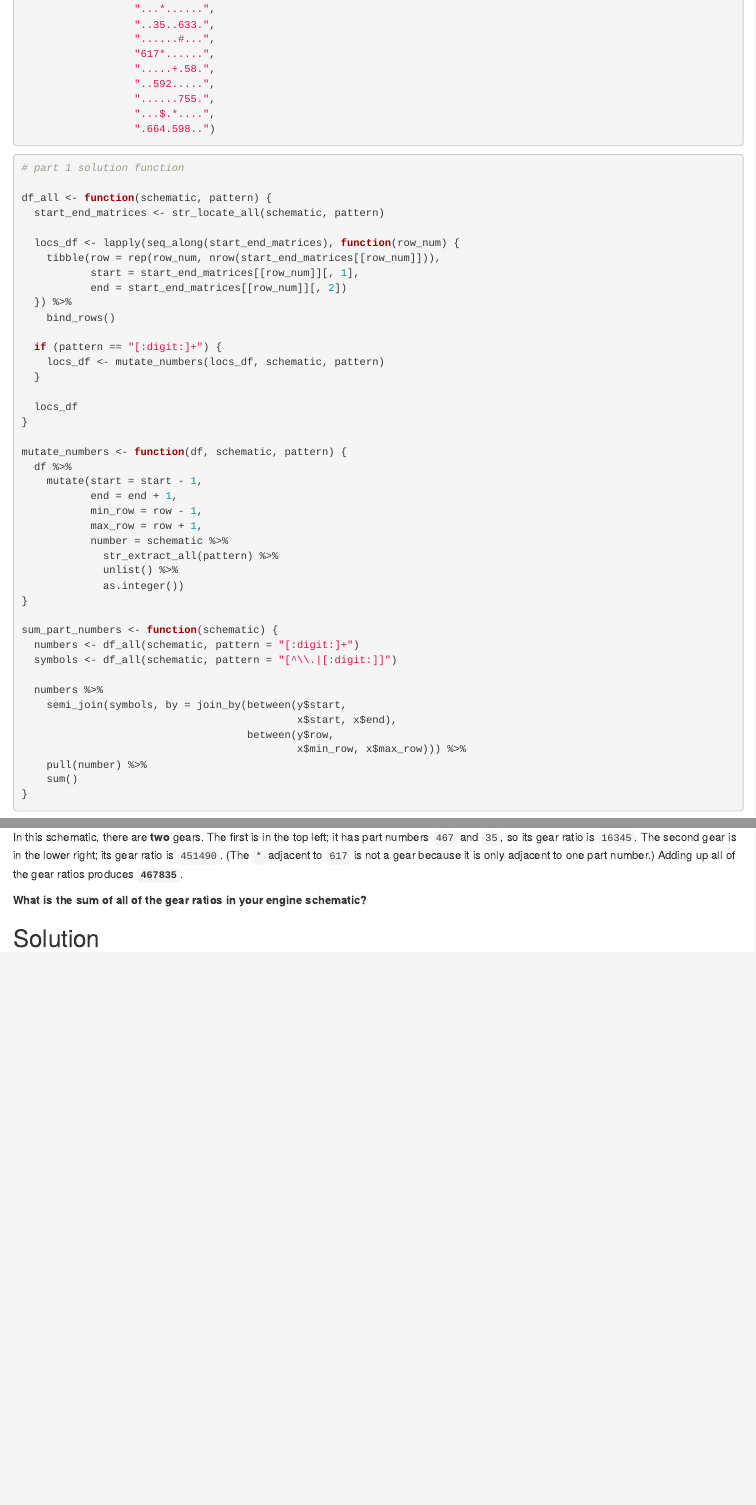
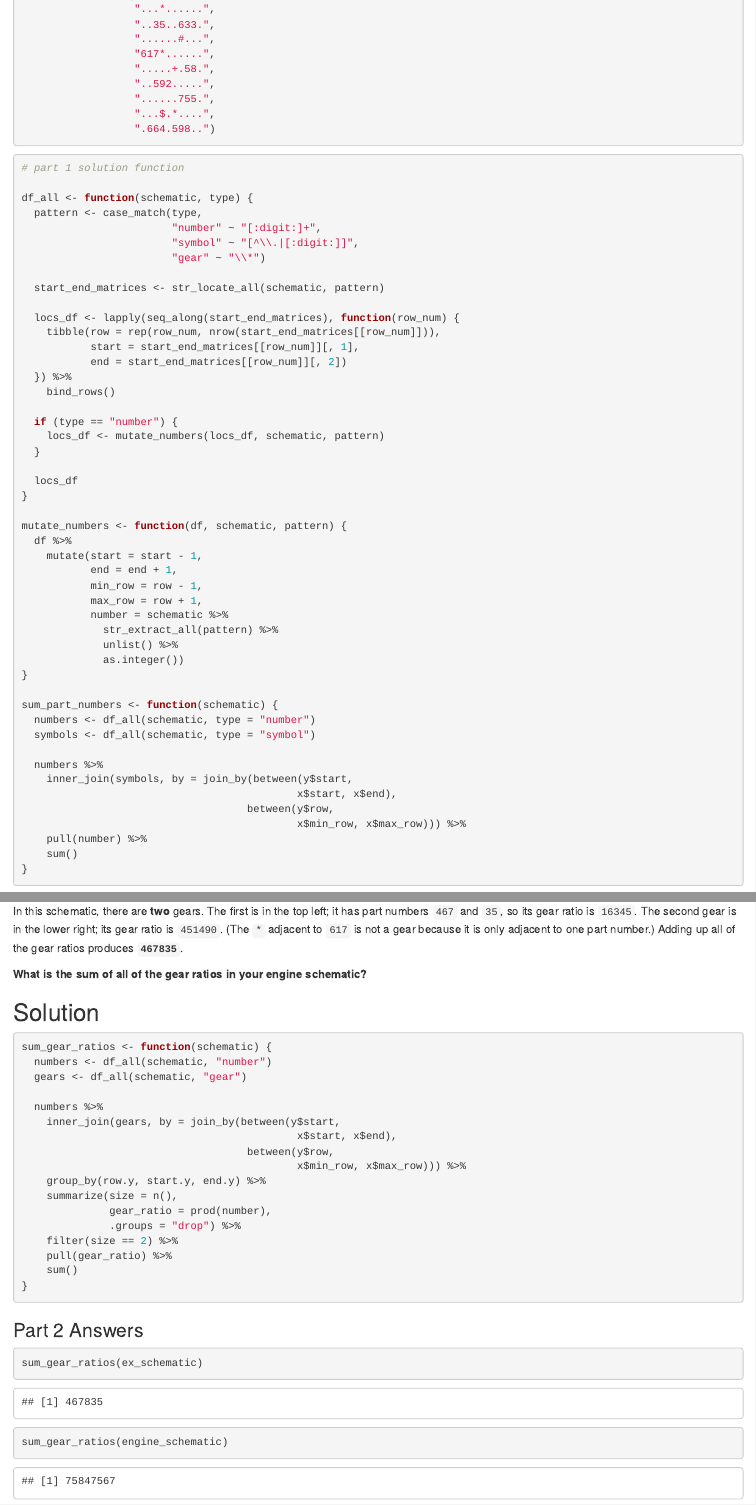
Before and after one commit to feinleib/Advent-of-Code-2023, an R Markdown document (Day 3/AoC2023_3.Rmd): the page in a window 1100 px wide, from 1120 px down, and a second part further down, joined at a grey line. The pictures show the output file Day 3/AoC2023_3.html that the author committed with the source, opened offline.

Commit message:
Complete 3.2

````diff
--- a/Day 3/AoC2023_3.Rmd
+++ b/Day 3/AoC2023_3.Rmd
@@ -68,7 +68,12 @@ ex_schematic <- c("467..114..",
 ```{r part 1 solution}
 # part 1 solution function
 
-df_all <- function(schematic, pattern) {
+df_all <- function(schematic, type) {
+  pattern <- case_match(type,
+                        "number" ~ "[:digit:]+",
+                        "symbol" ~ "[^\\.|[:digit:]]",
+                        "gear" ~ "\\*")
+
   start_end_matrices <- str_locate_all(schematic, pattern)
 
   locs_df <- lapply(seq_along(start_end_matrices), function(row_num) {
@@ -78,7 +83,7 @@ df_all <- function(schematic, pattern) {
   }) %>%
     bind_rows()
 
-  if (pattern == "[:digit:]+") {
+  if (type == "number") {
     locs_df <- mutate_numbers(locs_df, schematic, pattern)
   }
 
@@ -98,11 +103,11 @@ mutate_numbers <- function(df, schematic, pattern) {
 }
 
 sum_part_numbers <- function(schematic) {
-  numbers <- df_all(schematic, pattern = "[:digit:]+")
-  symbols <- df_all(schematic, pattern = "[^\\.|[:digit:]]")
+  numbers <- df_all(schematic, type = "number")
+  symbols <- df_all(schematic, type = "symbol")
 
   numbers %>%
-    semi_join(symbols, by = join_by(between(y$start,
+    inner_join(symbols, by = join_by(between(y$start,
                                             x$start, x$end),
                                     between(y$row,
                                             x$min_row, x$max_row))) %>%
@@ -151,3 +156,29 @@ In this schematic, there are **two** gears. The first is in the top left; it has
 **What is the sum of all of the gear ratios in your engine schematic?**
 
 ## Solution
+
+```{r part 2 solution}
+sum_gear_ratios <- function(schematic) {
+  numbers <- df_all(schematic, "number")
+  gears <- df_all(schematic, "gear")
+
+  numbers %>%
+    inner_join(gears, by = join_by(between(y$start,
+                                            x$start, x$end),
+                                    between(y$row,
+                                            x$min_row, x$max_row))) %>%
+    group_by(row.y, start.y, end.y) %>%
+    summarize(size = n(),
+              gear_ratio = prod(number),
+              .groups = "drop") %>%
+    filter(size == 2) %>%
+    pull(gear_ratio) %>%
+    sum()
+}
+```
+
+### Part 2 Answers
+```{r part 2 answers}
+sum_gear_ratios(ex_schematic)
+sum_gear_ratios(engine_schematic)
+```
````
Also changed, not shown: Day 3/AoC2023_3.html.
